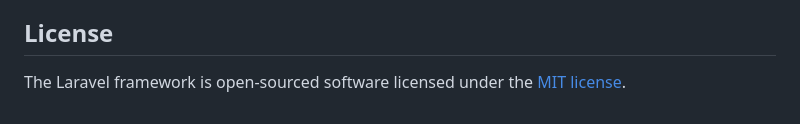
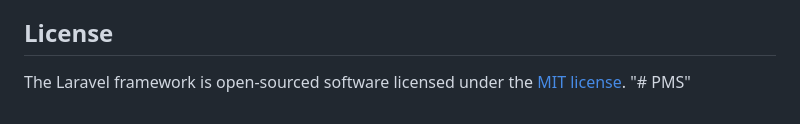
Before and after one commit to kirtanshrestha/parking-management-system, a Markdown page: README.md, the part around the change. Rendered like a GitHub page.

```diff
--- a/README.md
+++ b/README.md
@@ -64,3 +64,4 @@ If you discover a security vulnerability within Laravel, please send an e-mail t
 ## License
 
 The Laravel framework is open-sourced software licensed under the [MIT license](https://opensource.org/licenses/MIT).
+"# PMS"
```
